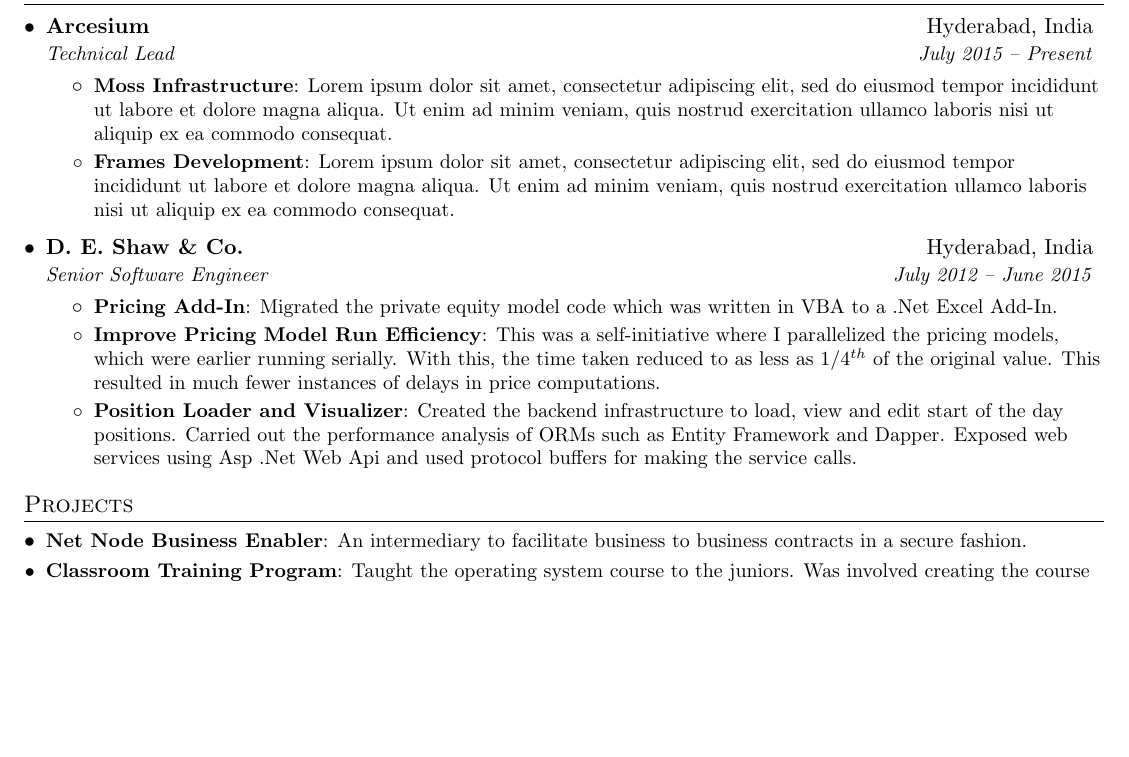
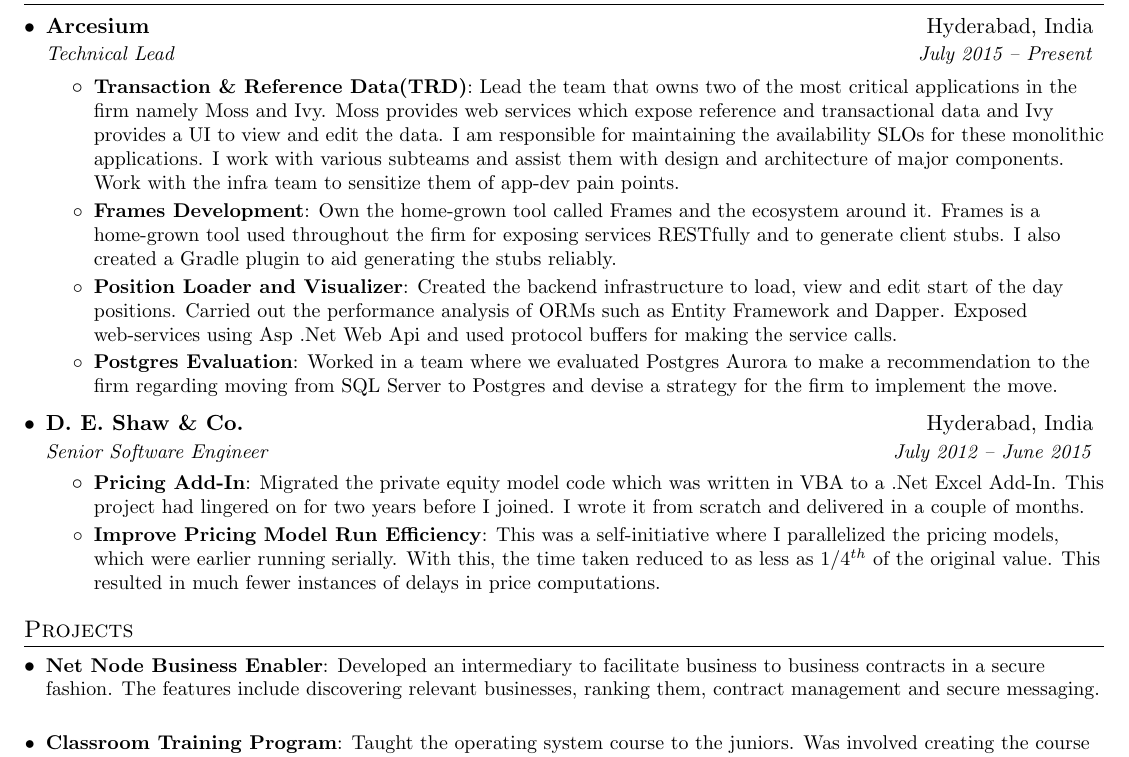
Before and after one commit to kislaykishore/resume, a LaTeX document (kislay_kishore.tex): part of the page, cut so that both start at the same text, the shorter picture padded with empty space. Compiled offline with pdfLaTeX.

Commit message:
Add a few more items

```diff
--- a/kislay_kishore.tex
+++ b/kislay_kishore.tex
@@ -84,38 +84,37 @@
   \resumeSubHeadingListStart
     \resumeSubheading
       {National Institute of Technology }{Warangal, India}
-      {Bachelor of Technology in Computer Science and Engineering;  CGPA: 9.17/10}{July 2008 -- April 2012}
+      {Bachelor of Technology in Computer Science and Engineering; CGPA: 9.17/10}{July 2008 -- April 2012}
   \resumeSubHeadingListEnd
 
 
 %-----------EXPERIENCE-----------------
 \section{Experience}
   \resumeSubHeadingListStart
-
     \resumeSubheading
       {Arcesium}{Hyderabad, India}
       {Technical Lead}{July 2015 -- Present}
       \resumeItemListStart
-        \resumeItem{Moss Infrastructure}
-          {Lorem ipsum dolor sit amet, consectetur adipiscing elit, sed do eiusmod tempor incididunt ut labore et dolore magna aliqua. Ut enim ad minim veniam, quis nostrud exercitation ullamco laboris nisi ut aliquip ex ea commodo consequat.}
+        \resumeItem{Transaction \& Reference Data(TRD)}
+          {Lead the team that owns two of the most critical applications in the firm namely Moss and Ivy. Moss provides web services which expose reference and transactional data and Ivy provides a UI to view and edit the data. I am responsible for maintaining the availability SLOs for these monolithic applications. I work with various subteams and assist them with design and architecture of major components. Work with the infra team to sensitize them of app-dev pain points.}
         \resumeItem{Frames Development}
-          {Lorem ipsum dolor sit amet, consectetur adipiscing elit, sed do eiusmod tempor incididunt ut labore et dolore magna aliqua. Ut enim ad minim veniam, quis nostrud exercitation ullamco laboris nisi ut aliquip ex ea commodo consequat.}
-      \resumeItemListEnd
+          {Own the home-grown tool called Frames and the ecosystem around it. Frames is a home-grown tool used throughout the firm for exposing services RESTfully and to generate client stubs. I also created a Gradle plugin to aid generating the stubs reliably. }
+        \resumeItem{Position Loader and Visualizer}
+          {Created the backend infrastructure to load, view and edit start of the day positions. Carried out the performance analysis of ORMs such as Entity Framework and Dapper. Exposed web-services using Asp .Net Web Api and used protocol buffers for making the service calls.}
+        \resumeItem{Postgres Evaluation}
+          {Worked in a team where we evaluated Postgres Aurora to make a recommendation to the firm regarding moving from SQL Server to Postgres and devise a strategy for the firm to implement the move.}
+    \resumeItemListEnd
 
     \resumeSubheading
       {D. E. Shaw \& Co.}{Hyderabad, India}
       {Senior Software Engineer}{July 2012 -- June 2015}
       \resumeItemListStart
         \resumeItem{Pricing Add-In}
-          {Migrated the private equity model code which was written in VBA to a .Net Excel Add-In.}
+          {Migrated the private equity model code which was written in VBA to a .Net Excel Add-In. This project had lingered on for two years before I joined. I wrote it from scratch and delivered in a couple of months.}
         \resumeItem{Improve Pricing Model Run Efficiency}
           {This was a self-initiative where I parallelized the pricing models, which were earlier running serially. With this, the time taken reduced to as less as \( 1/4^{th}\) of the original value. This resulted in much fewer instances of delays in price computations.
           }
-        \resumeItem{Position Loader and Visualizer}
-          {Created the backend infrastructure to load, view and edit start of the day positions. Carried out the performance analysis of ORMs such as Entity Framework and Dapper. Exposed web services using Asp .Net Web Api and used protocol buffers for making the service calls.}
-
       \resumeItemListEnd
-
   \resumeSubHeadingListEnd
 
 
@@ -123,8 +122,9 @@
 \section{Projects}
   \resumeSubHeadingListStart
     \resumeSubItem{Net Node Business Enabler}
-      {An intermediary to facilitate business to business contracts in a secure fashion.}
-    \resumeSubItem{Classroom Training Program}{Taught the operating system course to the juniors. Was involved creating the course material, quizzes and organizing doubt clearance sessions in addition to the content delivery.}
+      {Developed an intermediary to facilitate business to business contracts in a secure fashion. The features include discovering relevant businesses, ranking them, contract management and secure messaging.}
+    \resumeSubItem{Classroom Training Program}
+      {Taught the operating system course to the juniors. Was involved creating the course material, quizzes and organizing doubt clearance sessions in addition to the content delivery.}
   \resumeSubHeadingListEnd
 
 
```
